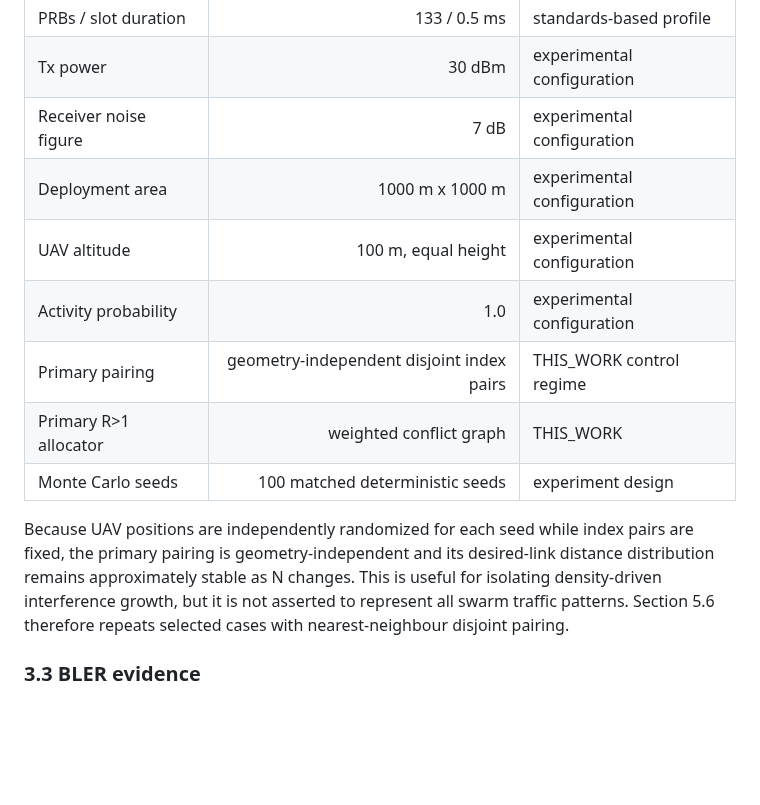
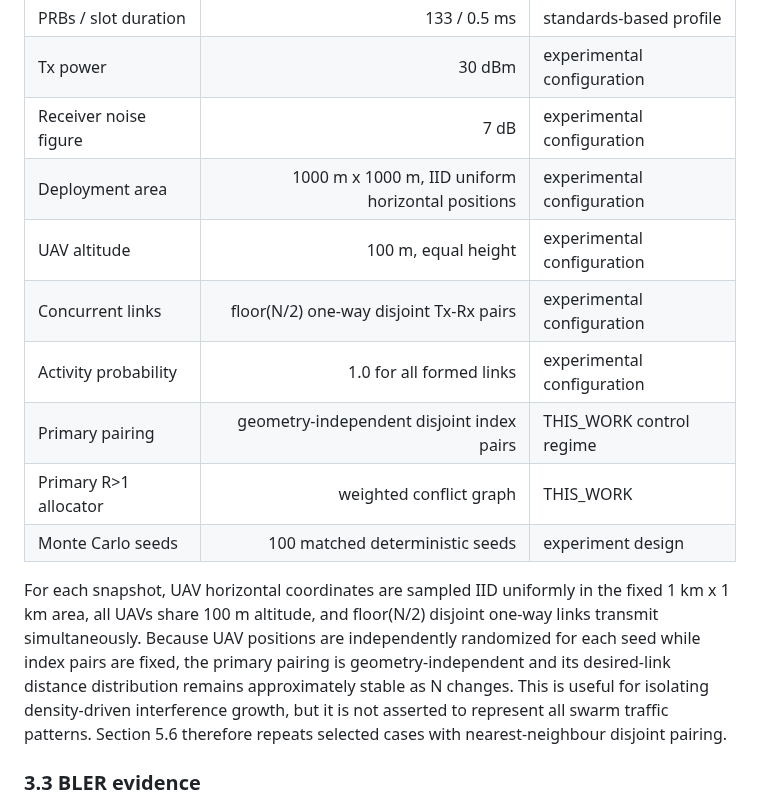
Before and after one commit to panagiotagrosdouli/uav-sidelink-swarm, a Markdown page: paper/MANUSCRIPT_SUBMISSION.md, the part around the change. GitHub-like rendering; blank space fills up the shorter version.

Commit message:
paper: disclose spatial sampling and concurrent-link model

```diff
--- a/paper/MANUSCRIPT_SUBMISSION.md
+++ b/paper/MANUSCRIPT_SUBMISSION.md
@@ -55,14 +55,15 @@ Table I lists the primary publication configuration. The nominal carrier profile
 | PRBs / slot duration | 133 / 0.5 ms | standards-based profile |
 | Tx power | 30 dBm | experimental configuration |
 | Receiver noise figure | 7 dB | experimental configuration |
-| Deployment area | 1000 m x 1000 m | experimental configuration |
+| Deployment area | 1000 m x 1000 m, IID uniform horizontal positions | experimental configuration |
 | UAV altitude | 100 m, equal height | experimental configuration |
-| Activity probability | 1.0 | experimental configuration |
+| Concurrent links | floor(N/2) one-way disjoint Tx-Rx pairs | experimental configuration |
+| Activity probability | 1.0 for all formed links | experimental configuration |
 | Primary pairing | geometry-independent disjoint index pairs | THIS_WORK control regime |
 | Primary R>1 allocator | weighted conflict graph | THIS_WORK |
 | Monte Carlo seeds | 100 matched deterministic seeds | experiment design |
 
-Because UAV positions are independently randomized for each seed while index pairs are fixed, the primary pairing is geometry-independent and its desired-link distance distribution remains approximately stable as N changes. This is useful for isolating density-driven interference growth, but it is not asserted to represent all swarm traffic patterns. Section 5.6 therefore repeats selected cases with nearest-neighbour disjoint pairing.
+For each snapshot, UAV horizontal coordinates are sampled IID uniformly in the fixed 1 km x 1 km area, all UAVs share 100 m altitude, and floor(N/2) disjoint one-way links transmit simultaneously. Because UAV positions are independently randomized for each seed while index pairs are fixed, the primary pairing is geometry-independent and its desired-link distance distribution remains approximately stable as N changes. This is useful for isolating density-driven interference growth, but it is not asserted to represent all swarm traffic patterns. Section 5.6 therefore repeats selected cases with nearest-neighbour disjoint pairing.
 
 ### 3.3 BLER evidence
 
```
